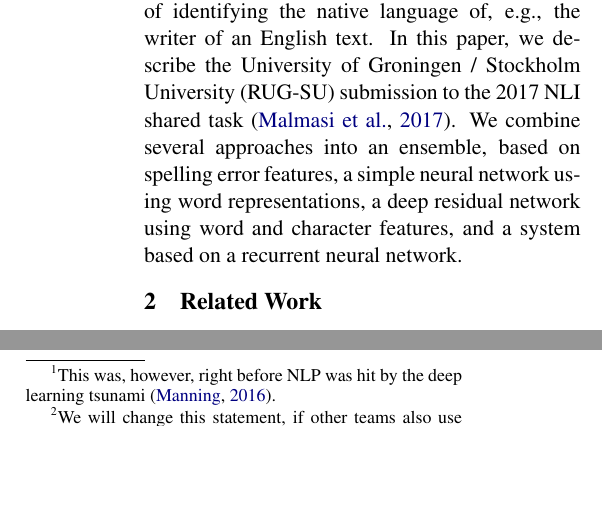
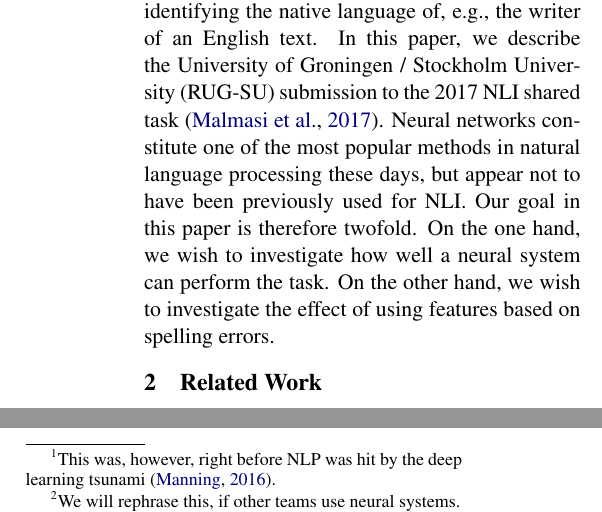
Before and after one commit to bjerva/nli-2017-neural, a LaTeX paper (paper/bea12nli.tex): two parts of the columns of page 1 of 5, joined at a grey line, cut so that both start at the same text, the shorter picture padded with empty space. Compiled offline with pdfLaTeX.

Commit message:
Rewrote intro

```diff
--- a/paper/bea12nli.tex
+++ b/paper/bea12nli.tex
@@ -64,7 +64,10 @@
 
 Native Language Identification (NLI) is the task of identifying the native language of, e.g., the writer of an English text.
 In this paper, we describe the University of Groningen / Stockholm University (RUG-SU) submission to the 2017 NLI shared task \citep{nli2017}.
-We combine several approaches into an ensemble, based on spelling error features, a simple neural network using word representations, a deep residual network using word and character features, and a system based on a recurrent neural network.
+Neural networks constitute one of the most popular methods in natural language processing these days, but appear not to have been previously used for NLI.
+Our goal in this paper is therefore twofold.
+On the one hand, we wish to investigate how well a neural system can perform the task.
+On the other hand, we wish to investigate the effect of using features based on spelling errors.
 
 \section{Related Work}
 
@@ -75,7 +78,7 @@ Although these aspects are combined in the NLI 2017 shared task, with both writt
 For a further overview of NLI, we refer the reader to \citet{malmasi2016}.
 
 Previous approaches to NLI have used syntactic features \citep{bykh:2014}, string kernels \citep{ionescu:2014}, and variations of ensemble models \citep{malmasi:2017:nlisg,nli2013}.
-No systems used neural networks in the 2013 shared task \citep{nli2013},\footnote{This was, however, right before NLP was hit by the deep learning tsunami \citep{manning:2016}.} and to the best of our knowledge, ours is the first work describing a neural approach to this task.\footnote{We will change this statement, if other teams also use neural systems.}
+No systems used neural networks in the 2013 shared task \citep{nli2013},\footnote{This was, however, right before NLP was hit by the deep learning tsunami \citep{manning:2016}.} and to the best of our knowledge, ours is the first work describing a neural approach to this task.\footnote{We will rephrase this, if other teams use neural systems.}
 This constitutes one of our contributions to previous work.
 
 \section{External data}
```
Also changed, not shown: paper/bea12nli.tex (10 more changed lines).
